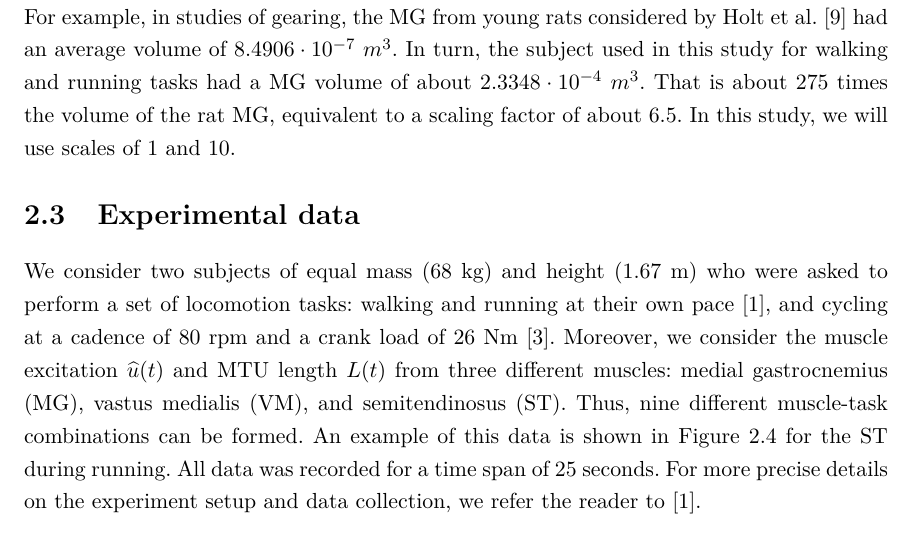
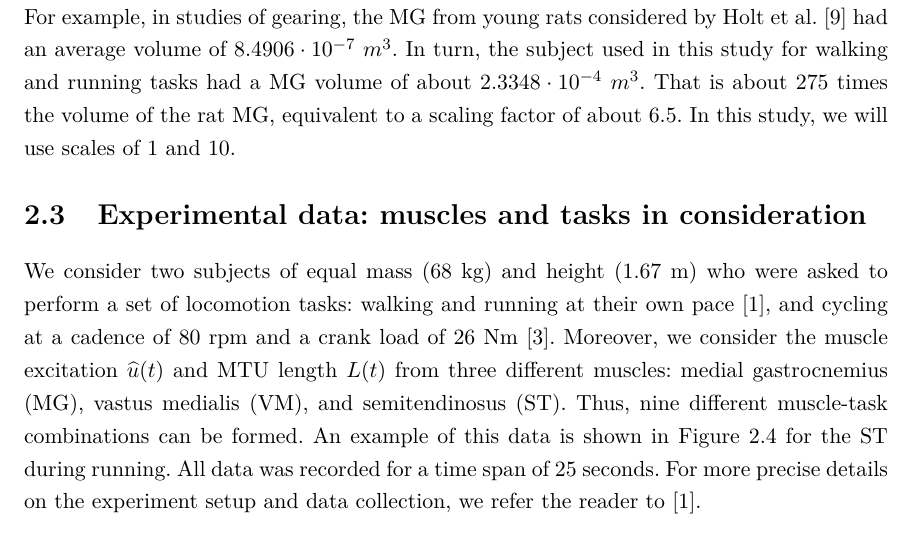
Before and after one commit to javieralmonacid/phd-thesis, a LaTeX thesis (thesis-full.tex): part of page 20 of 38, cut so that both start at the same text. Compiled offline with pdfLaTeX.

Commit message:
Modified title of section 2.3

```diff
--- a/thesis-full.tex
+++ b/thesis-full.tex
@@ -571,7 +571,7 @@ The corrections $\Delta l_{mus}^{opt}$ and $\Delta L_M(0)$ are typically small a
 As mentioned in the introduction to this thesis, most of our knowledge in human biomechanics comes from experiments performed in small animals, such as frogs, rats, and cats.
 However, it is known that larger (thus heavier) muscles will yield more inertial effects than smaller ones, so the size difference should not always be neglected \cite{EvanThesis,Ross2018}. This motivates the consideration of scaled up versions of the muscles in study. In this way, a scaling factor of $s$ means that the MTU length will be scaled up by a factor of $s$, the physiological cross sectional area of muscle by a factor of $s^2$, the muscle volume by a factor of $s^3$, and so on. For example, in studies of gearing, the MG from young rats considered by Holt et al. \cite{Holt2016} had an average volume of $8.4906 \cdot 10^{-7} \ m^3$. In turn, the subject used in this study for walking and running tasks had a MG volume of about $2.3348 \cdot 10^{-4} \ m^3$. That is about 275 times the volume of the rat MG, equivalent to a scaling factor of about 6.5. In this study, we will use scales of 1 and 10.
 
-\section{Experimental data} \label{sec:experimental_data}
+\section{Experimental data: muscles and tasks in consideration} \label{sec:experimental_data}
 
 \begin{figure}
     \centering
```
